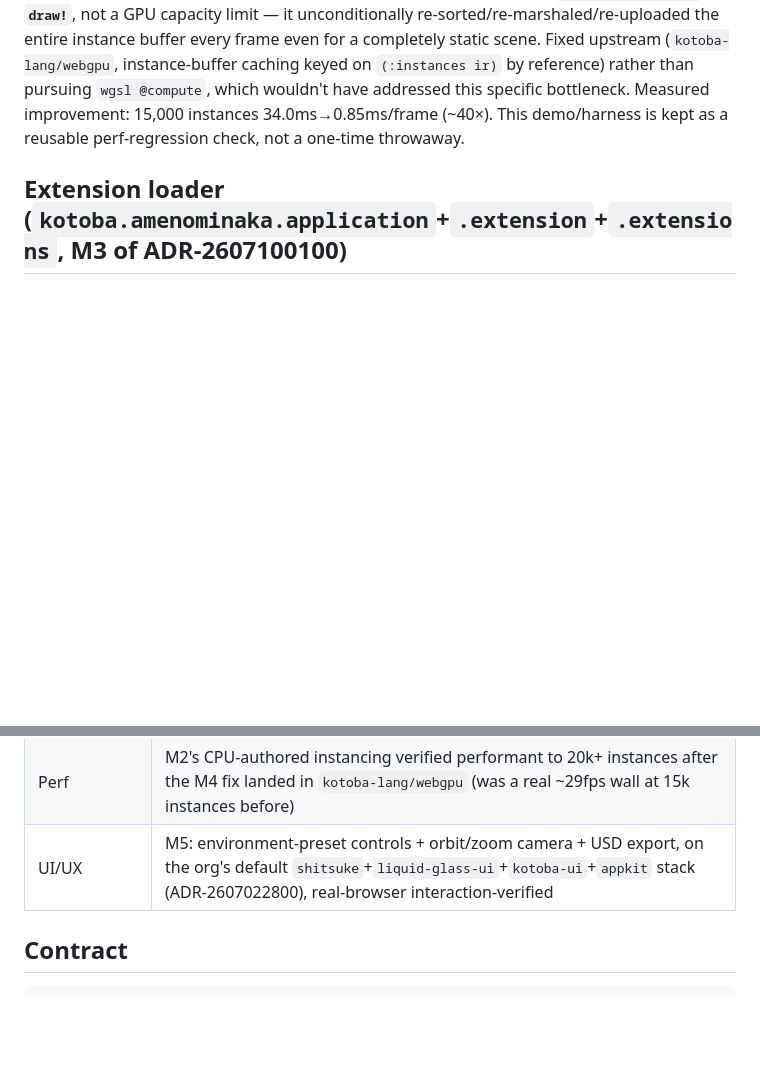
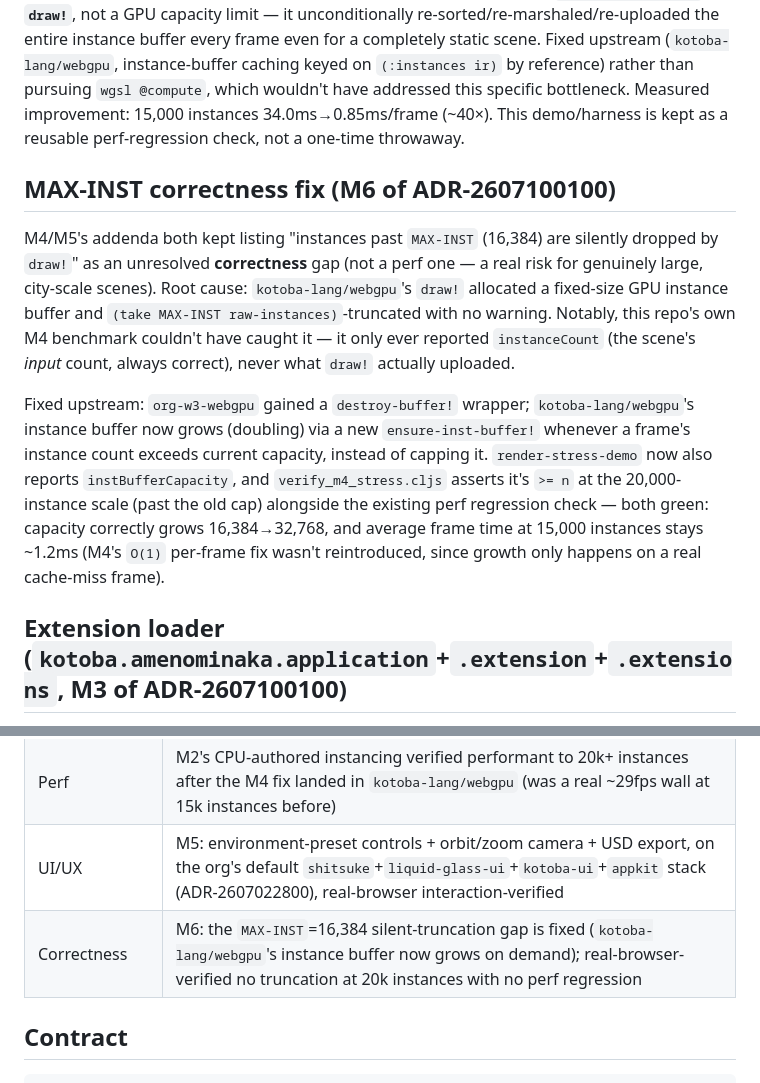
Before and after one commit to kotoba-lang/kami-app-amenominaka, a Markdown page: README.md, 2 parts joined by grey strips. GitHub-like rendering; blank space fills up the shorter version.

Commit message:
docs: README M6 section (MAX-INST correctness fix) + Maturity update
Co-Authored-By: Claude Opus 4.8 (1M context)

```diff
--- a/README.md
+++ b/README.md
@@ -135,6 +135,28 @@ by reference) rather than pursuing `wgsl @compute`, which wouldn't have
 addressed this specific bottleneck. Measured improvement: 15,000
 instances 34.0ms→0.85ms/frame (~40×). This demo/harness is kept as a
 reusable perf-regression check, not a one-time throwaway.
+
+## MAX-INST correctness fix (M6 of ADR-2607100100)
+
+M4/M5's addenda both kept listing "instances past `MAX-INST` (16,384) are
+silently dropped by `draw!`" as an unresolved **correctness** gap (not a
+perf one — a real risk for genuinely large, city-scale scenes). Root
+cause: `kotoba-lang/webgpu`'s `draw!` allocated a fixed-size GPU instance
+buffer and `(take MAX-INST raw-instances)`-truncated with no warning.
+Notably, this repo's own M4 benchmark couldn't have caught it — it only
+ever reported `instanceCount` (the scene's *input* count, always
+correct), never what `draw!` actually uploaded.
+
+Fixed upstream: `org-w3-webgpu` gained a `destroy-buffer!` wrapper;
+`kotoba-lang/webgpu`'s instance buffer now grows (doubling) via a new
+`ensure-inst-buffer!` whenever a frame's instance count exceeds current
+capacity, instead of capping it. `render-stress-demo` now also reports
+`instBufferCapacity`, and `verify_m4_stress.cljs` asserts it's `>= n` at
+the 20,000-instance scale (past the old cap) alongside the existing perf
+regression check — both green: capacity correctly grows 16,384→32,768,
+and average frame time at 15,000 instances stays ~1.2ms (M4's `O(1)`
+per-frame fix wasn't reintroduced, since growth only happens on a real
+cache-miss frame).
 
 ## Extension loader (`kotoba.amenominaka.application`+`.extension`+`.extensions`, M3 of ADR-2607100100)
 
@@ -288,6 +310,7 @@ genuine remaining gap.
 | R1.4 extension loader | implemented (this repo); `omni.timeline` and `omni.replicator.core` parity remain out of scope/not implemented |
 | Perf | M2's CPU-authored instancing verified performant to 20k+ instances after the M4 fix landed in `kotoba-lang/webgpu` (was a real ~29fps wall at 15k instances before) |
 | UI/UX | M5: environment-preset controls + orbit/zoom camera + USD export, on the org's default `shitsuke`+`liquid-glass-ui`+`kotoba-ui`+`appkit` stack (ADR-2607022800), real-browser interaction-verified |
+| Correctness | M6: the `MAX-INST`=16,384 silent-truncation gap is fixed (`kotoba-lang/webgpu`'s instance buffer now grows on demand); real-browser-verified no truncation at 20k instances with no perf regression |
 
 ## Contract
 
```
